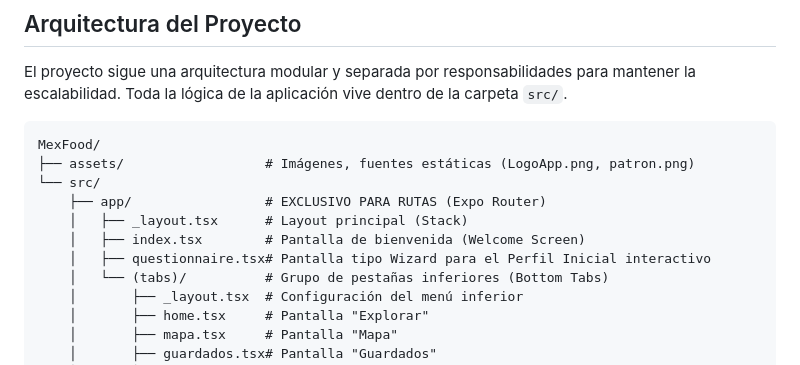
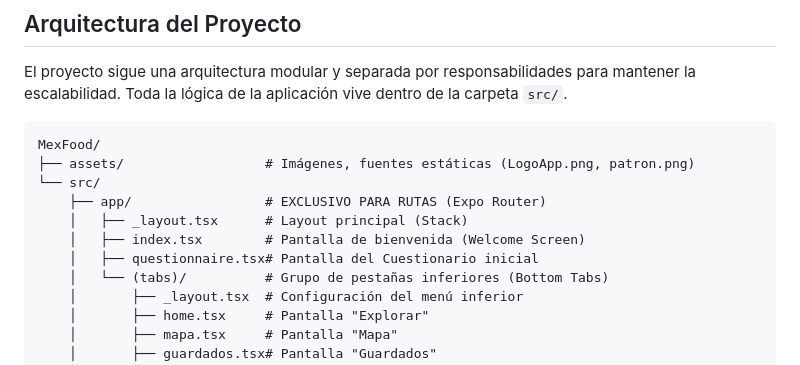
Before and after one commit to Sottoo/MexFood, a Markdown page: README.md, the part around the change. Drawn GitHub-style.

```diff
--- a/README.md
+++ b/README.md
@@ -25,7 +25,7 @@ MexFood/
     ├── app/                 # EXCLUSIVO PARA RUTAS (Expo Router)
     │   ├── _layout.tsx      # Layout principal (Stack)
     │   ├── index.tsx        # Pantalla de bienvenida (Welcome Screen)
-    │   ├── questionnaire.tsx# Pantalla tipo Wizard para el Perfil Inicial interactivo
+    │   ├── questionnaire.tsx# Pantalla del Cuestionario inicial
     │   └── (tabs)/          # Grupo de pestañas inferiores (Bottom Tabs)
     │       ├── _layout.tsx  # Configuración del menú inferior
     │       ├── home.tsx     # Pantalla "Explorar"
```
